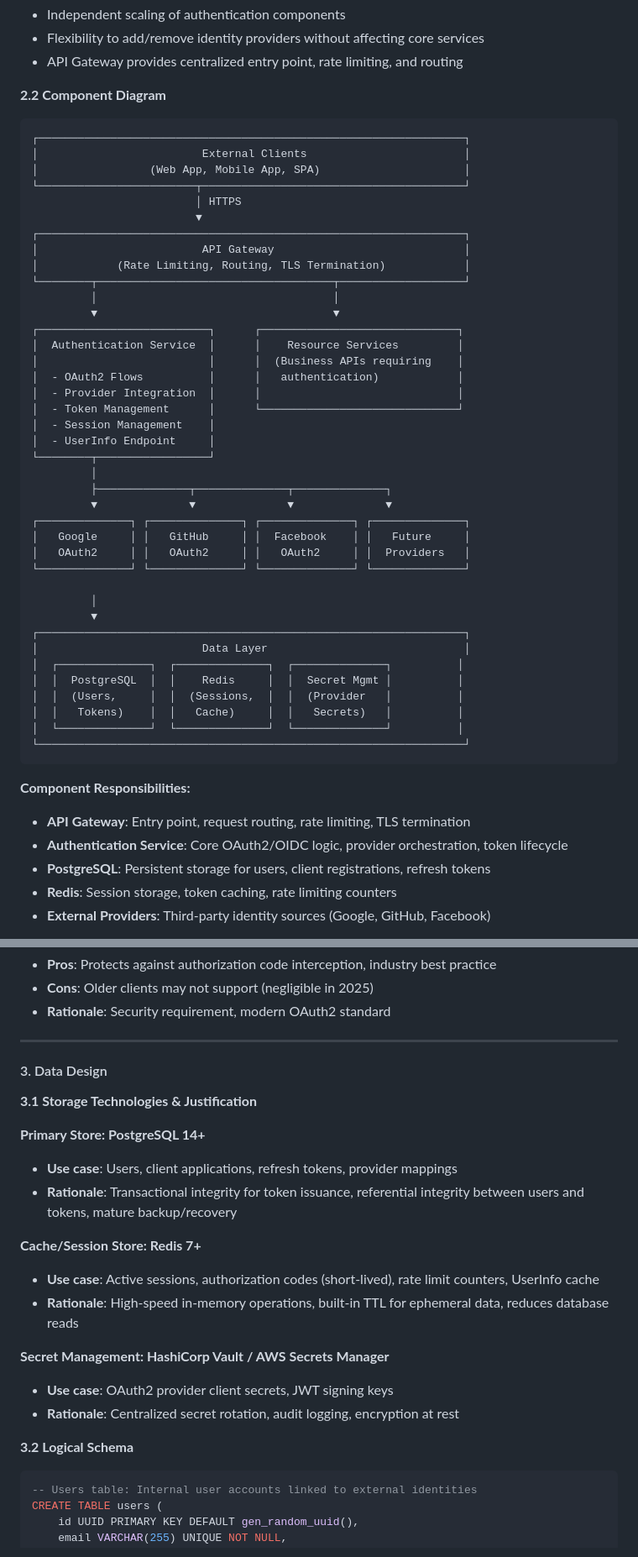
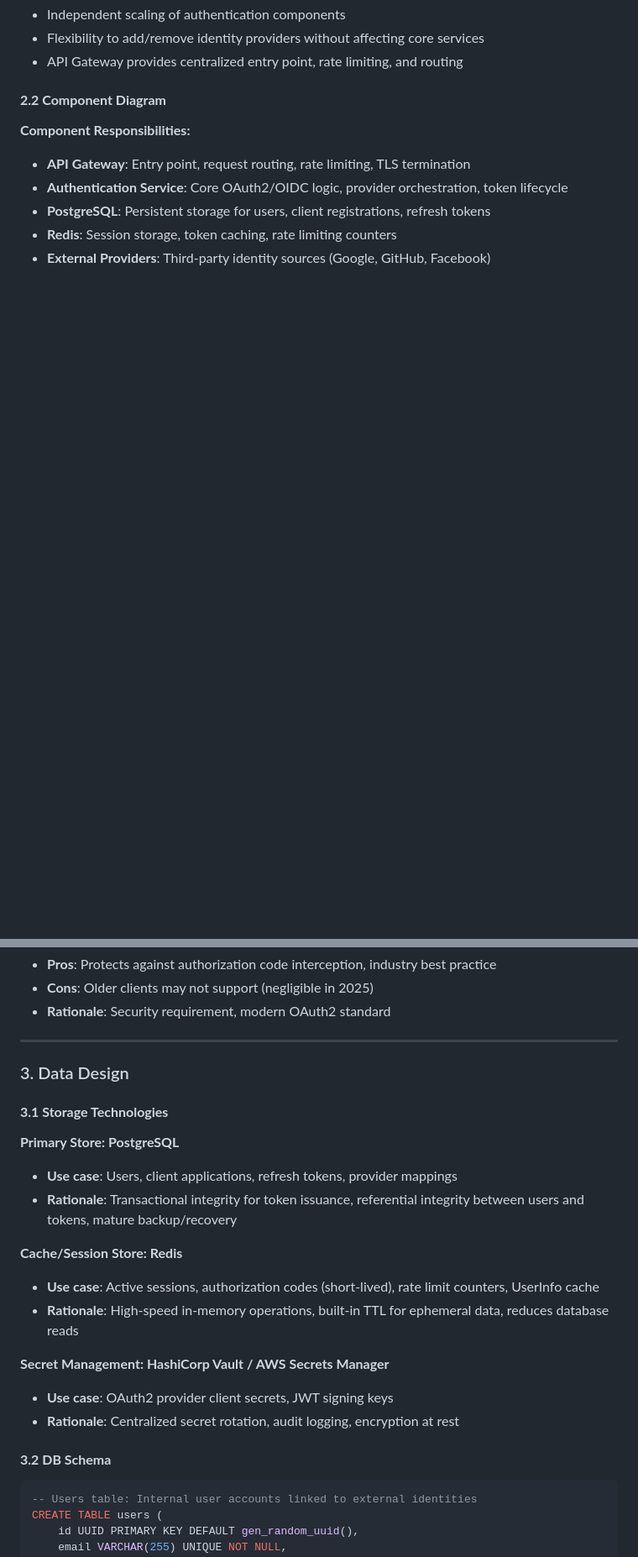
Before and after one commit to Chandra179/gitbook, a Markdown page: auth-gateway.md, 2 parts joined by grey strips. Shown: that part at 84% size. Drawn GitHub-style; blank space fills up the shorter version.

````diff
--- a/auth-gateway.md
+++ b/auth-gateway.md
@@ -65,49 +55,7 @@ This system provides customer-facing authentication by integrating with external
 * Flexibility to add/remove identity providers without affecting core services
 * API Gateway provides centralized entry point, rate limiting, and routing
 
-**2.2 Component Diagram**
-
-```
-┌─────────────────────────────────────────────────────────────────┐
-│                         External Clients                        │
-│                 (Web App, Mobile App, SPA)                      │
-└────────────────────────┬────────────────────────────────────────┘
-                         │ HTTPS
-                         ▼
-┌─────────────────────────────────────────────────────────────────┐
-│                         API Gateway                             │
-│            (Rate Limiting, Routing, TLS Termination)            │
-└────────┬────────────────────────────────────┬───────────────────┘
-         │                                    │
-         ▼                                    ▼
-┌──────────────────────────┐      ┌──────────────────────────────┐
-│  Authentication Service  │      │    Resource Services         │
-│                          │      │  (Business APIs requiring    │
-│  - OAuth2 Flows          │      │   authentication)            │
-│  - Provider Integration  │      │                              │
-│  - Token Management      │      └──────────────────────────────┘
-│  - Session Management    │
-│  - UserInfo Endpoint     │
-└────────┬─────────────────┘
-         │
-         ├──────────────┬──────────────┬──────────────┐
-         ▼              ▼              ▼              ▼
-┌──────────────┐ ┌──────────────┐ ┌──────────────┐ ┌──────────────┐
-│   Google     │ │   GitHub     │ │  Facebook    │ │   Future     │
-│   OAuth2     │ │   OAuth2     │ │   OAuth2     │ │  Providers   │
-└──────────────┘ └──────────────┘ └──────────────┘ └──────────────┘
-
-         │
-         ▼
-┌─────────────────────────────────────────────────────────────────┐
-│                         Data Layer                              │
-│  ┌──────────────┐  ┌──────────────┐  ┌──────────────┐          │
-│  │  PostgreSQL  │  │    Redis     │  │  Secret Mgmt │          │
-│  │  (Users,     │  │  (Sessions,  │  │  (Provider   │          │
-│  │   Tokens)    │  │   Cache)     │  │   Secrets)   │          │
-│  └──────────────┘  └──────────────┘  └──────────────┘          │
-└─────────────────────────────────────────────────────────────────┘
-```
+#### **2.2 Component Diagram**
 
 **Component Responsibilities:**
 
@@ -171,16 +110,16 @@ This system provides customer-facing authentication by integrating with external
 
 ***
 
-#### 3. Data Design
+### 3. Data Design
 
-**3.1 Storage Technologies & Justification**
+#### **3.1 Storage Technologies**
 
-**Primary Store: PostgreSQL 14+**
+**Primary Store: PostgreSQL**
 
 * **Use case**: Users, client applications, refresh tokens, provider mappings
 * **Rationale**: Transactional integrity for token issuance, referential integrity between users and tokens, mature backup/recovery
 
-**Cache/Session Store: Redis 7+**
+**Cache/Session Store: Redis**
 
 * **Use case**: Active sessions, authorization codes (short-lived), rate limit counters, UserInfo cache
 * **Rationale**: High-speed in-memory operations, built-in TTL for ephemeral data, reduces database reads
@@ -190,7 +129,7 @@ This system provides customer-facing authentication by integrating with external
 * **Use case**: OAuth2 provider client secrets, JWT signing keys
 * **Rationale**: Centralized secret rotation, audit logging, encryption at rest
 
-**3.2 Logical Schema**
+#### **3.2 DB Schema**
 
 ```sql
 -- Users table: Internal user accounts linked to external identities
````
Also changed, not shown: other parts of auth-gateway.md (+17 -38 lines), system-design/hld-project-name.md (+11 -26 lines), .gitbook/assets/image (23).png (added).
